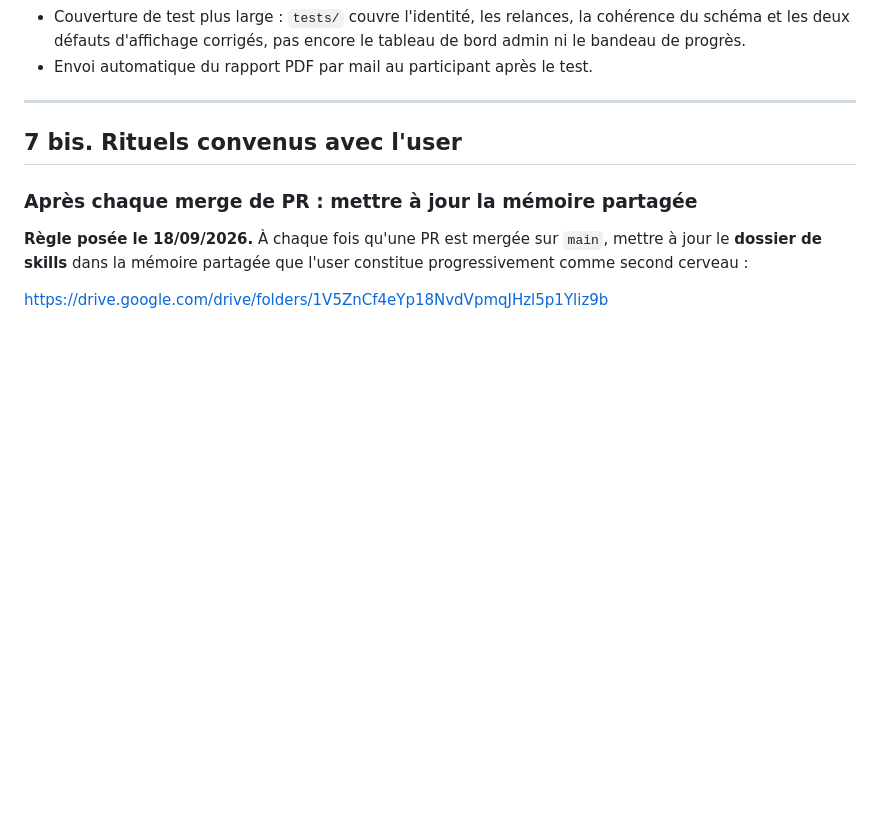
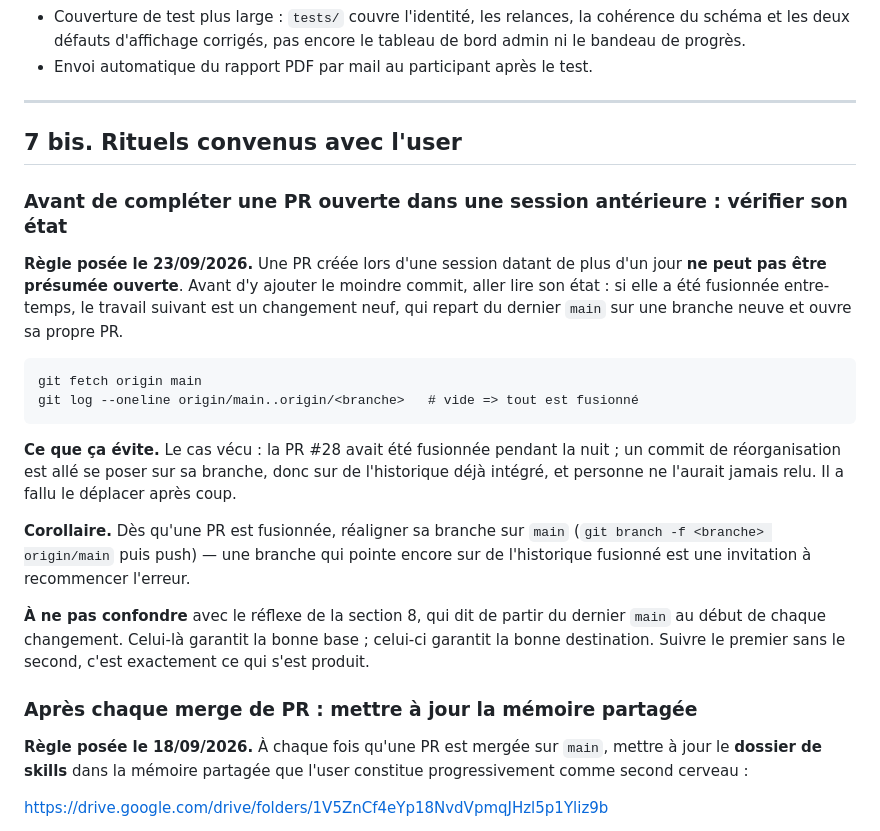
Before and after one commit to Nathan4KImpact/test-quiz-cinq-blessures-de-l-ame, a Markdown page: CLAUDE.md, the part around the change. Rendered like a GitHub page; blank space fills up the shorter version.

Commit message:
Consigne de vérifier l'état d'une PR avant de la compléter
Une PR créée lors d'une session datant de plus d'un jour ne peut pas être
présumée ouverte. Le cas vécu : la PR #28 avait été fusionnée entre deux
échanges, et un commit de réorganisation est allé se poser sur sa branche,
donc sur de l'historique déjà intégré. Personne ne l'aurait relu ; il a fallu
le déplacer après coup sur une branche neuve.

La règle ajoute la commande qui tranche en une ligne, et le corollaire :
réaligner sur main toute branche dont la PR est fusionnée, une branche qui
pointe encore sur de l'historique intégré invitant à recommencer l'erreur.

Elle est distinguée du réflexe de la section 8, qui garantit la bonne base de
départ là où celle-ci garantit la bonne destination — suivre le premier sans
le second est précisément ce qui s'est produit.

Co-Authored-By: Claude Opus 5 <noreply@anthropic.com>
Claude-Session: https://claude.ai/code/session_01L2kW6K1JM4LuXJhyiXTDsC

````diff
--- a/CLAUDE.md
+++ b/CLAUDE.md
@@ -589,6 +589,34 @@ Volontairement laissé de côté pour ne pas sur-ingénierer :
 
 ## 7 bis. Rituels convenus avec l'user
 
+### Avant de compléter une PR ouverte dans une session antérieure : vérifier son état
+
+**Règle posée le 23/09/2026.** Une PR créée lors d'une session datant de plus
+d'un jour **ne peut pas être présumée ouverte**. Avant d'y ajouter le moindre
+commit, aller lire son état : si elle a été fusionnée entre-temps, le travail
+suivant est un changement neuf, qui repart du dernier `main` sur une branche
+neuve et ouvre sa propre PR.
+
+```
+git fetch origin main
+git log --oneline origin/main..origin/<branche>   # vide => tout est fusionné
+```
+
+**Ce que ça évite.** Le cas vécu : la PR #28 avait été fusionnée pendant la
+nuit ; un commit de réorganisation est allé se poser sur sa branche, donc sur
+de l'historique déjà intégré, et personne ne l'aurait jamais relu. Il a fallu
+le déplacer après coup.
+
+**Corollaire.** Dès qu'une PR est fusionnée, réaligner sa branche sur `main`
+(`git branch -f <branche> origin/main` puis push) — une branche qui pointe
+encore sur de l'historique fusionné est une invitation à recommencer
+l'erreur.
+
+**À ne pas confondre** avec le réflexe de la section 8, qui dit de partir du
+dernier `main` au début de chaque changement. Celui-là garantit la bonne
+base ; celui-ci garantit la bonne destination. Suivre le premier sans le
+second, c'est exactement ce qui s'est produit.
+
 ### Après chaque merge de PR : mettre à jour la mémoire partagée
 
 **Règle posée le 18/09/2026.** À chaque fois qu'une PR est mergée sur
````
